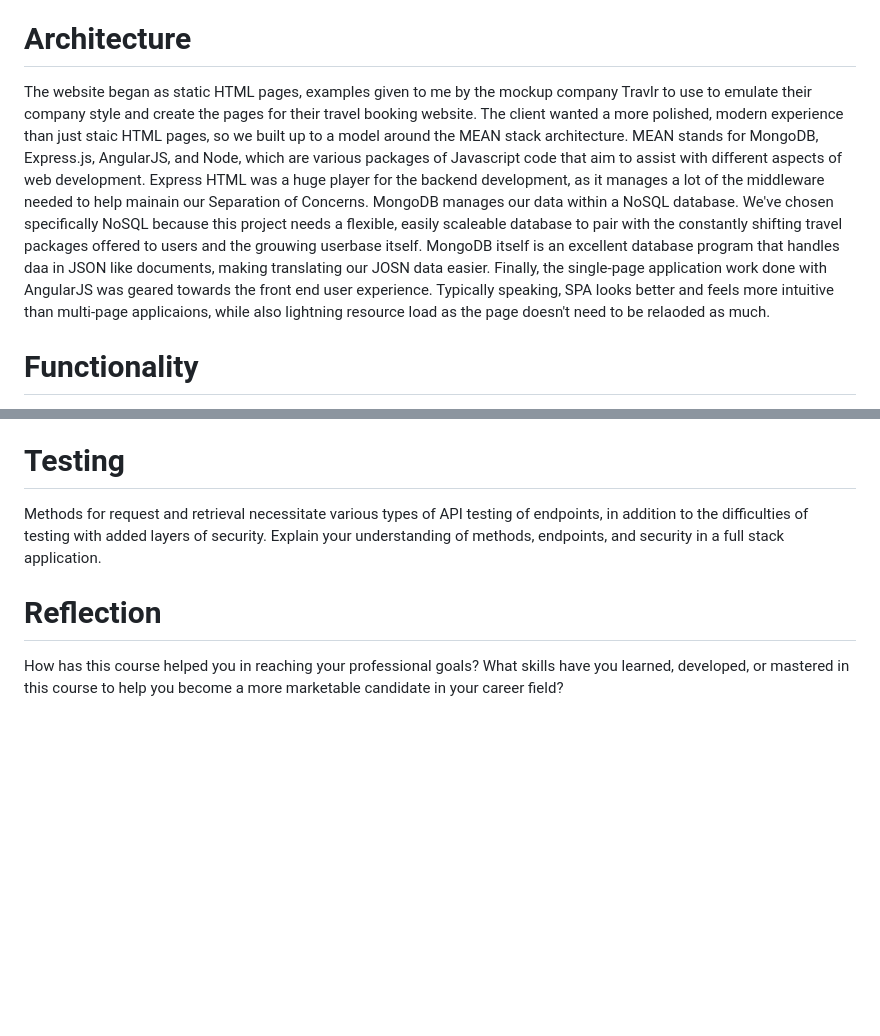
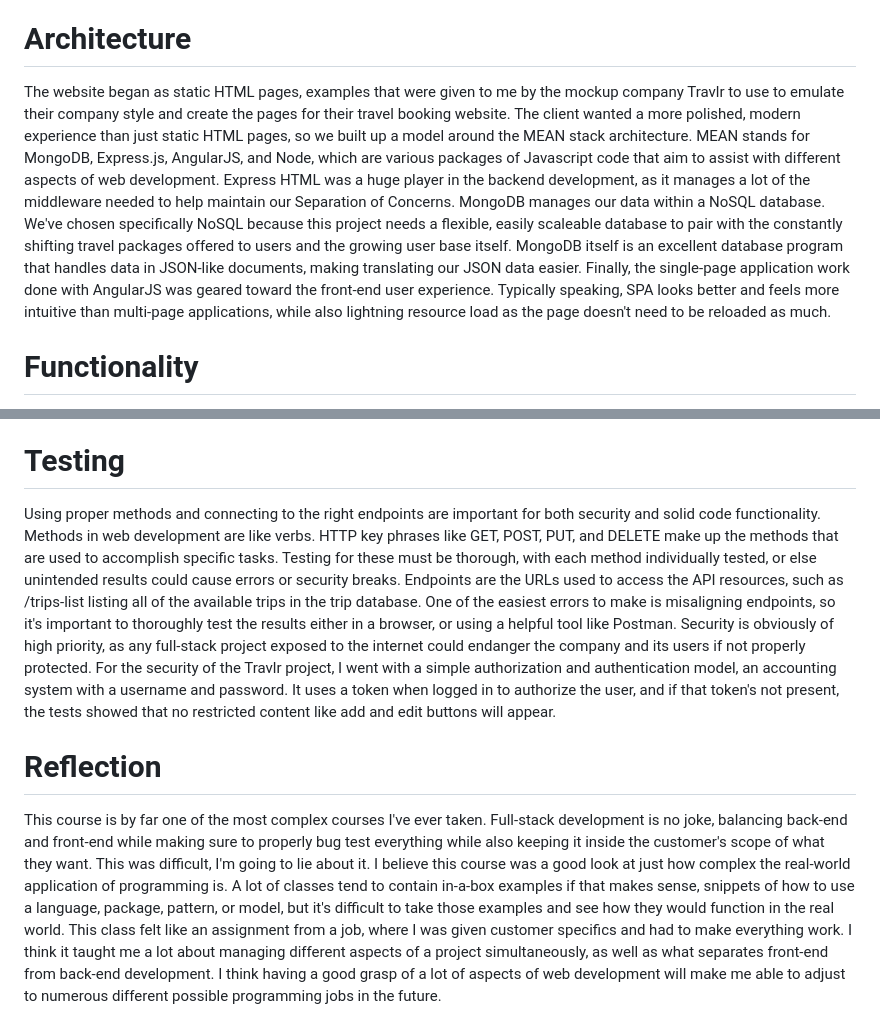
Before and after one commit to BriannaMcCollum/CS-465-Full-Stack, a Markdown page: README.md, 2 parts joined by grey strips. Drawn GitHub-style; blank space fills up the shorter version.

```diff
--- a/README.md
+++ b/README.md
@@ -2,5 +2,5 @@
 My work and gradual progress for my Full Stack Development course, CS-465.
 
 # Architecture
-The website began as static HTML pages, examples given to me by the mockup company Travlr to use to emulate their company style and create the pages for their travel booking website. The client wanted a more polished, modern experience than just staic HTML pages, so we built up to a model around the MEAN stack architecture. MEAN stands for MongoDB, Express.js, AngularJS, and Node, which are various packages of Javascript code that aim to assist with different aspects of web development. Express HTML was a huge player for the backend development, as it manages a lot of the middleware needed to help mainain our Separation of Concerns. MongoDB manages our data within a NoSQL database. We've chosen specifically NoSQL because this project needs a flexible, easily scaleable database to pair with the constantly shifting travel packages offered to users and the grouwing userbase itself. MongoDB itself is an excellent database program that handles daa in JSON like documents, making translating our JOSN data easier. Finally, the single-page application work done with AngularJS was geared towards the front end user experience. Typically speaking, SPA looks better and feels more intuitive than multi-page applicaions, while also lightning resource load as the page doesn't need to be relaoded as much.
+The website began as static HTML pages, examples that were given to me by the mockup company Travlr to use to emulate their company style and create the pages for their travel booking website. The client wanted a more polished, modern experience than just static HTML pages, so we built up a model around the MEAN stack architecture. MEAN stands for MongoDB, Express.js, AngularJS, and Node, which are various packages of Javascript code that aim to assist with different aspects of web development. Express HTML was a huge player in the backend development, as it manages a lot of the middleware needed to help maintain our Separation of Concerns. MongoDB manages our data within a NoSQL database. We've chosen specifically NoSQL because this project needs a flexible, easily scaleable database to pair with the constantly shifting travel packages offered to users and the growing user base itself. MongoDB itself is an excellent database program that handles data in JSON-like documents, making translating our JSON data easier. Finally, the single-page application work done with AngularJS was geared toward the front-end user experience. Typically speaking, SPA looks better and feels more intuitive than multi-page applications, while also lightning resource load as the page doesn't need to be reloaded as much.
 # Functionality
@@ -8,4 +8,4 @@ JSON isn't a programming language, it's a type of file, a formatting method for
 # Testing
-Methods for request and retrieval necessitate various types of API testing of endpoints, in addition to the difficulties of testing with added layers of security. Explain your understanding of methods, endpoints, and security in a full stack application.
+Using proper methods and connecting to the right endpoints are important for both security and solid code functionality. Methods in web development are like verbs. HTTP key phrases like GET, POST, PUT, and DELETE make up the methods that are used to accomplish specific tasks. Testing for these must be thorough, with each method individually tested, or else unintended results could cause errors or security breaks. Endpoints are the URLs used to access the API resources, such as /trips-list listing all of the available trips in the trip database. One of the easiest errors to make is misaligning endpoints, so it's important to thoroughly test the results either in a browser, or using a helpful tool like Postman. Security is obviously of high priority, as any full-stack project exposed to the internet could endanger the company and its users if not properly protected. For the security of the Travlr project, I went with a simple authorization and authentication model, an accounting system with a username and password. It uses a token when logged in to authorize the user, and if that token's not present, the tests showed that no restricted content like add and edit buttons will appear.
 # Reflection
-How has this course helped you in reaching your professional goals? What skills have you learned, developed, or mastered in this course to help you become a more marketable candidate in your career field?
+This course is by far one of the most complex courses I've ever taken. Full-stack development is no joke, balancing back-end and front-end while making sure to properly bug test everything while also keeping it inside the customer's scope of what they want. This was difficult, I'm going to lie about it. I believe this course was a good look at just how complex the real-world application of programming is. A lot of classes tend to contain in-a-box examples if that makes sense, snippets of how to use a language, package, pattern, or model, but it's difficult to take those examples and see how they would function in the real world. This class felt like an assignment from a job, where I was given customer specifics and had to make everything work. I think it taught me a lot about managing different aspects of a project simultaneously, as well as what separates front-end from back-end development. I think having a good grasp of a lot of aspects of web development will make me able to adjust to numerous different possible programming jobs in the future.
```
Also changed, not shown: other parts of README.md (+1 -1 lines).
